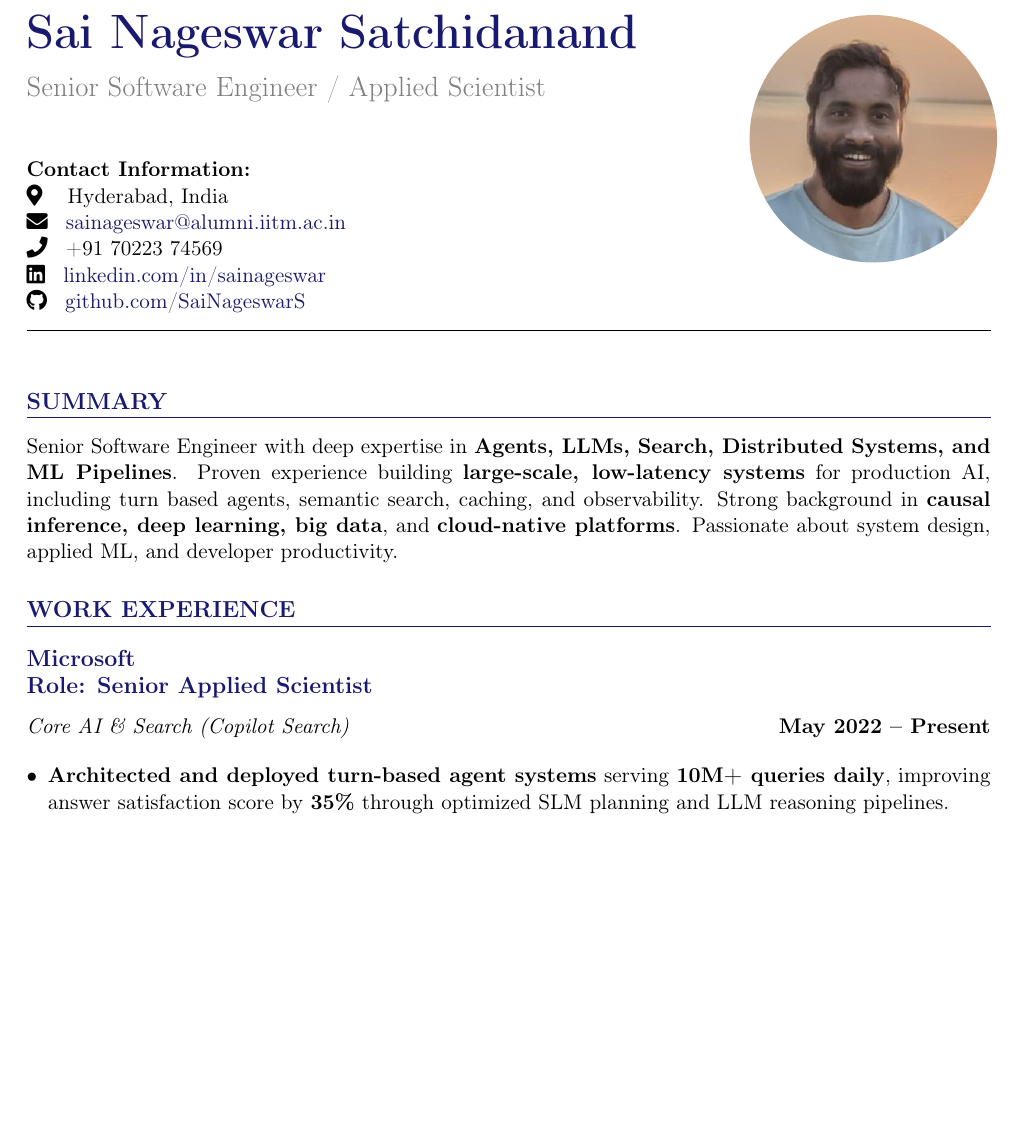
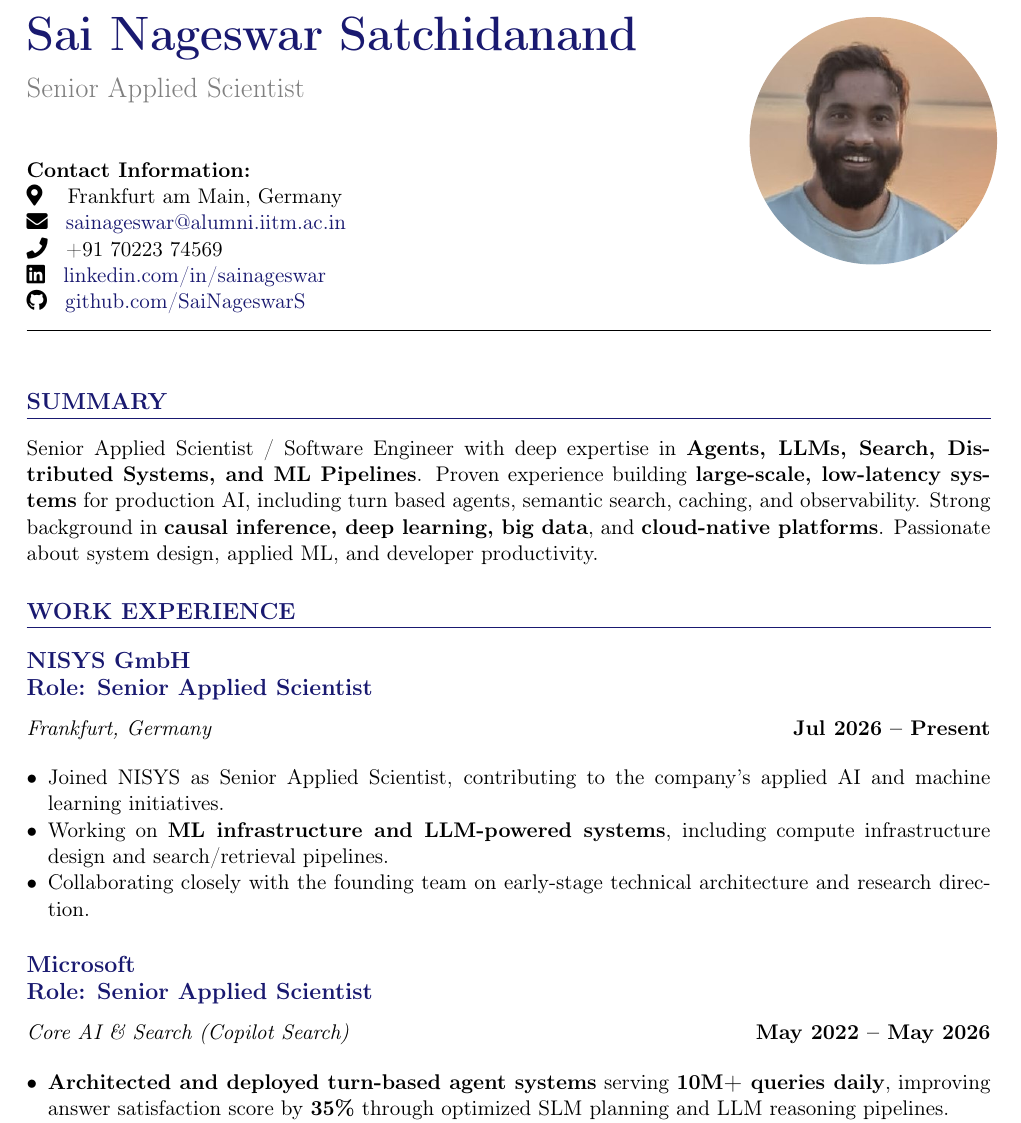
Before and after one commit to SaiNageswarS/resume, a LaTeX CV (resume.tex): part of page 1 of 4, cut so that both start at the same text, the shorter picture padded with empty space. Compiled offline with pdfLaTeX.

Commit message:
Revise resume with updated title and new position (#1)
Updated job title and location in resume. Added new role and responsibilities.

```diff
--- a/resume.tex
+++ b/resume.tex
@@ -70,10 +70,10 @@
 \begin{minipage}[t]{0.7\textwidth}
     \vspace{0pt}
     {\Huge\bfseries\color{darkblue} Sai Nageswar Satchidanand} \\[0.3cm]
-    {\Large\color{lightgray} Senior Software Engineer / Applied Scientist} \\[0.5cm]
+    {\Large\color{lightgray} Senior Applied Scientist} \\[0.5cm]
 
     \textbf{Contact Information:} \\
-    \faMapMarker* \hspace{0.2cm} Hyderabad, India \\
+    \faMapMarker* \hspace{0.2cm} Frankfurt am Main, Germany \\
     \faEnvelope \hspace{0.2cm} \href{mailto:sainageswar@alumni.iitm.ac.in}{sainageswar@alumni.iitm.ac.in} \\
     \faPhone \hspace{0.2cm} +91 70223 74569 \\
     \faLinkedin \hspace{0.2cm} \href{https://linkedin.com/in/sainageswar}{linkedin.com/in/sainageswar} \\
@@ -91,12 +91,21 @@
 \vspace{0.5cm}
 
 \section{Summary}
-Senior Software Engineer with deep expertise in \textbf{Agents, LLMs, Search, Distributed Systems, and ML Pipelines}. Proven experience building \textbf{large-scale, low-latency systems} for production AI, including turn based agents, semantic search, caching, and observability. Strong background in \textbf{causal inference, deep learning, big data}, and \textbf{cloud-native platforms}. Passionate about system design, applied ML, and developer productivity.
+Senior Applied Scientist / Software Engineer with deep expertise in \textbf{Agents, LLMs, Search, Distributed Systems, and ML Pipelines}. Proven experience building \textbf{large-scale, low-latency systems} for production AI, including turn based agents, semantic search, caching, and observability. Strong background in \textbf{causal inference, deep learning, big data}, and \textbf{cloud-native platforms}. Passionate about system design, applied ML, and developer productivity.
 
 \section{Work Experience}
 
+\subsection{NISYS GmbH \\ Role: Senior Applied Scientist}
+\textit{Frankfurt, Germany} \hfill \textbf{Jul 2026 -- Present}
+
+\begin{itemize}[leftmargin=*,noitemsep]
+    \item Joined NISYS as Senior Applied Scientist, contributing to the company's applied AI and machine learning initiatives.
+    \item Working on \textbf{ML infrastructure and LLM-powered systems}, including compute infrastructure design and search/retrieval pipelines.
+    \item Collaborating closely with the founding team on early-stage technical architecture and research direction.
+\end{itemize}
+
 \subsection{Microsoft \\ Role: Senior Applied Scientist}
-\textit{Core AI \& Search (Copilot Search)} \hfill \textbf{May 2022 -- Present}
+\textit{Core AI \& Search (Copilot Search)} \hfill \textbf{May 2022 -- May 2026}
 
 \begin{itemize}[leftmargin=*,noitemsep]
     \item \textbf{Architected and deployed turn-based agent systems} serving \textbf{10M+ queries daily}, improving answer satisfaction score by \textbf{35\%} through optimized SLM planning and LLM reasoning pipelines.
```
